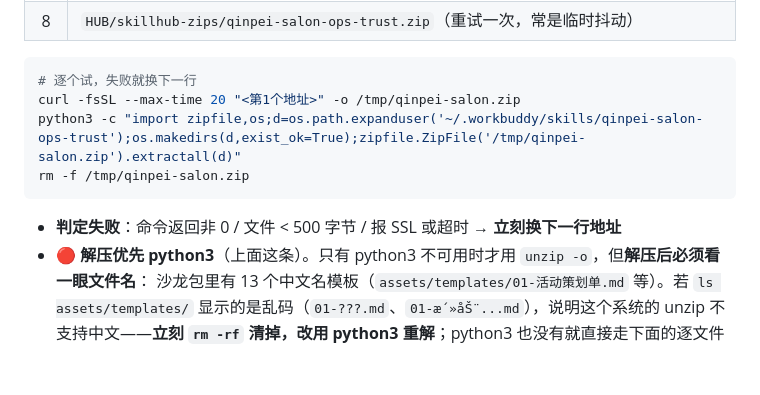
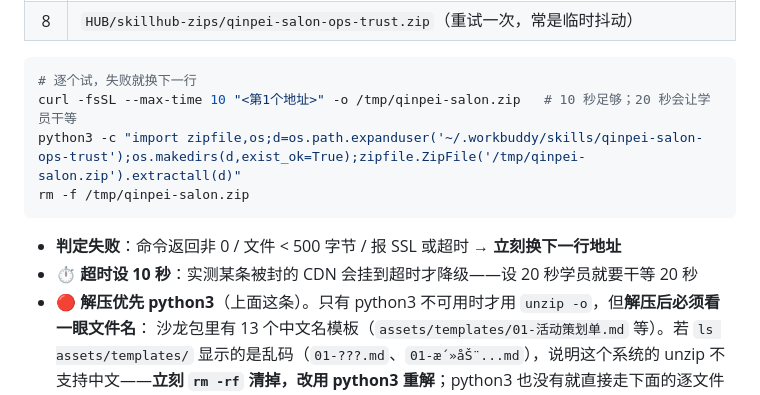
Before and after one commit to qinpei-skills/qinpei-skills, a Markdown page: install-salon.md, the part around the change. Rendered like a GitHub page; blank space fills up the shorter version.

Commit message:
fix(install): 备份恢复去向口径 + 开场白占位符残留 + 下载超时 20s→10s（实测被封CDN会挂满超时）

````diff
--- a/install-salon.md
+++ b/install-salon.md
@@ -43,12 +43,13 @@
 
 ```bash
 # 逐个试，失败就换下一行
-curl -fsSL --max-time 20 "<第1个地址>" -o /tmp/qinpei-salon.zip
+curl -fsSL --max-time 10 "<第1个地址>" -o /tmp/qinpei-salon.zip   # 10 秒足够；20 秒会让学员干等
 python3 -c "import zipfile,os;d=os.path.expanduser('~/.workbuddy/skills/qinpei-salon-ops-trust');os.makedirs(d,exist_ok=True);zipfile.ZipFile('/tmp/qinpei-salon.zip').extractall(d)"
 rm -f /tmp/qinpei-salon.zip
 ```
 
 - **判定失败**：命令返回非 0 / 文件 < 500 字节 / 报 SSL 或超时 → **立刻换下一行地址**
+- ⏱ **超时设 10 秒**：实测某条被封的 CDN 会挂到超时才降级——设 20 秒学员就要干等 20 秒
 - 🔴 **解压优先 python3**（上面这条）。只有 python3 不可用时才用 `unzip -o`，但**解压后必须看一眼文件名**：
   沙龙包里有 13 个中文名模板（`assets/templates/01-活动策划单.md` 等）。若 `ls assets/templates/` 显示的是乱码（`01-???.md`、`01-æ´»åŠ¨...md`），说明这个系统的 unzip 不支持中文——**立刻 `rm -rf` 清掉，改用 python3 重解**；python3 也没有就直接走下面的逐文件抓取（文件名自己写，反而不会错）。
   漏了这一步，沙龙技能会因为找不到模板而功能残废。
````
